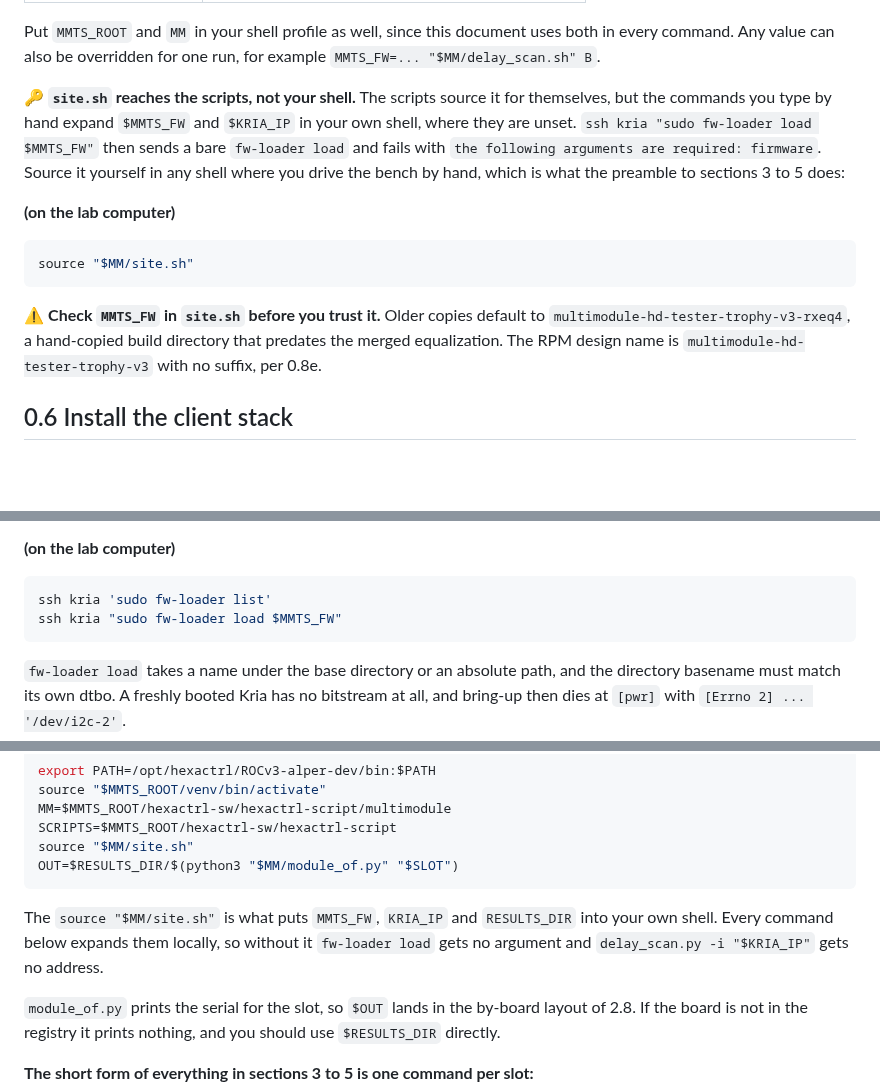
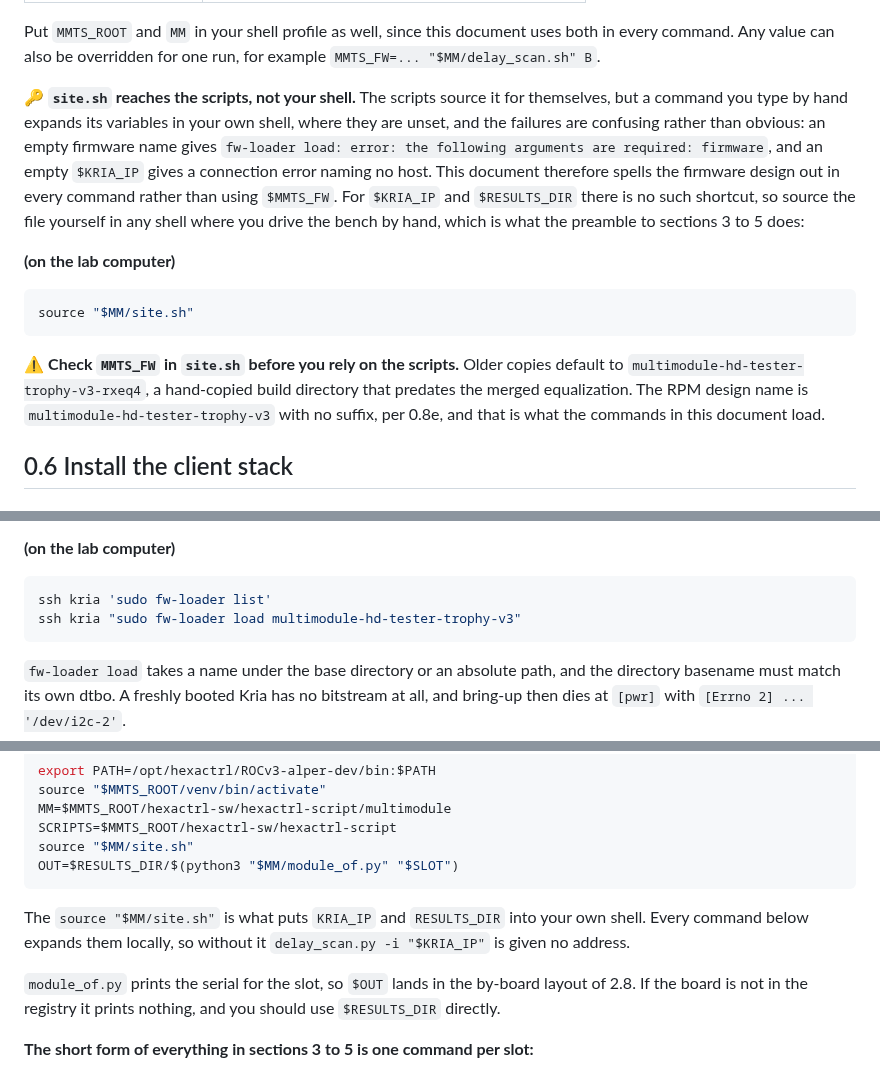
Before and after one commit to tvami/mmts-multimodule, a Markdown page: mmts_instructions.md, 3 parts joined by grey strips. GitHub-like rendering; blank space fills up the shorter version.

Commit message:
spell out firmware design name

````diff
--- a/mmts_instructions.md
+++ b/mmts_instructions.md
@@ -249,11 +249,14 @@ both in every command. Any value can also be overridden for one run, for example
 `MMTS_FW=... "$MM/delay_scan.sh" B`.
 
 🔑 **`site.sh` reaches the scripts, not your shell.** The scripts source it for
-themselves, but the commands you type by hand expand `$MMTS_FW` and `$KRIA_IP`
-in your own shell, where they are unset. `ssh kria "sudo fw-loader load
-$MMTS_FW"` then sends a bare `fw-loader load` and fails with `the following
-arguments are required: firmware`. Source it yourself in any shell where you
-drive the bench by hand, which is what the preamble to sections 3 to 5 does:
+themselves, but a command you type by hand expands its variables in your own
+shell, where they are unset, and the failures are confusing rather than obvious:
+an empty firmware name gives `fw-loader load: error: the following arguments are
+required: firmware`, and an empty `$KRIA_IP` gives a connection error naming no
+host. This document therefore spells the firmware design out in every command
+rather than using `$MMTS_FW`. For `$KRIA_IP` and `$RESULTS_DIR` there is no such
+shortcut, so source the file yourself in any shell where you drive the bench by
+hand, which is what the preamble to sections 3 to 5 does:
 
 **(on the lab computer)**
 
@@ -261,10 +264,11 @@ drive the bench by hand, which is what the preamble to sections 3 to 5 does:
 source "$MM/site.sh"
 ```
 
-⚠️ **Check `MMTS_FW` in `site.sh` before you trust it.** Older copies default to
-`multimodule-hd-tester-trophy-v3-rxeq4`, a hand-copied build directory that
-predates the merged equalization. The RPM design name is
-`multimodule-hd-tester-trophy-v3` with no suffix, per 0.8e.
+⚠️ **Check `MMTS_FW` in `site.sh` before you rely on the scripts.** Older copies
+default to `multimodule-hd-tester-trophy-v3-rxeq4`, a hand-copied build directory
+that predates the merged equalization. The RPM design name is
+`multimodule-hd-tester-trophy-v3` with no suffix, per 0.8e, and that is what the
+commands in this document load.
 
 ## 0.6 Install the client stack
 
@@ -641,7 +645,7 @@ Then load it:
 
 ```bash
 ssh kria 'sudo fw-loader list'
-ssh kria "sudo fw-loader load $MMTS_FW"
+ssh kria "sudo fw-loader load multimodule-hd-tester-trophy-v3"
 ```
 
 `fw-loader load` takes a name under the base directory or an absolute path, and
@@ -1230,10 +1234,9 @@ source "$MM/site.sh"
 OUT=$RESULTS_DIR/$(python3 "$MM/module_of.py" "$SLOT")
 ```
 
-The `source "$MM/site.sh"` is what puts `MMTS_FW`, `KRIA_IP` and `RESULTS_DIR`
-into your own shell. Every command below expands them locally, so without it
-`fw-loader load` gets no argument and `delay_scan.py -i "$KRIA_IP"` gets no
-address.
+The `source "$MM/site.sh"` is what puts `KRIA_IP` and `RESULTS_DIR` into your own
+shell. Every command below expands them locally, so without it
+`delay_scan.py -i "$KRIA_IP"` is given no address.
 
 `module_of.py` prints the serial for the slot, so `$OUT` lands in the by-board
 layout of 2.8. If the board is not in the registry it prints nothing, and you
````
Also changed, not shown: other parts of mmts_instructions.md (+9 -9 lines).
